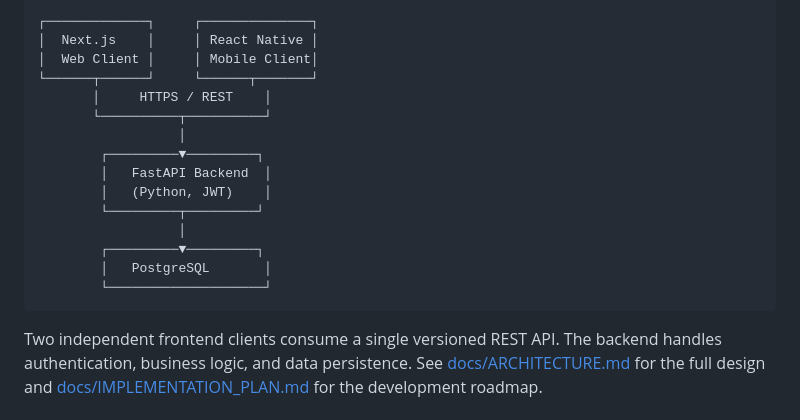
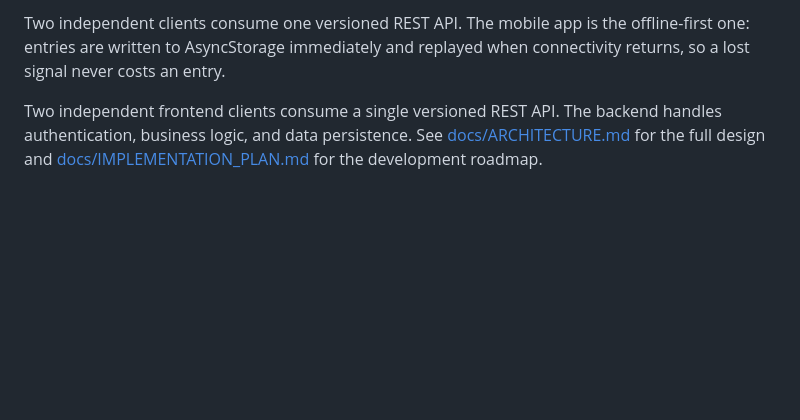
Before and after one commit to saminul-amin/self-diary, a Markdown page: README.md, the part around one of its changes. Drawn GitHub-style; blank space fills up the shorter version.

````diff
--- a/README.md
+++ b/README.md
@@ -23,20 +38,8 @@ SelfDiary lets users maintain a private digital diary that works seamlessly acro
 ```
-┌─────────────┐     ┌──────────────┐
-│  Next.js    │     │ React Native │
-│  Web Client │     │ Mobile Client│
-└──────┬──────┘     └──────┬───────┘
-       │     HTTPS / REST    │
-       └──────────┬──────────┘
-                  │
-        ┌─────────▼─────────┐
-        │   FastAPI Backend  │
-        │   (Python, JWT)    │
-        └─────────┬─────────┘
-                  │
-        ┌─────────▼─────────┐
-        │   PostgreSQL       │
-        └────────────────────┘
-```
+
+Two independent clients consume one versioned REST API. The mobile app is the offline-first
+one: entries are written to AsyncStorage immediately and replayed when connectivity returns,
+so a lost signal never costs an entry.
 
 Two independent frontend clients consume a single versioned REST API. The backend handles authentication, business logic, and data persistence. See [docs/ARCHITECTURE.md](docs/ARCHITECTURE.md) for the full design and [docs/IMPLEMENTATION_PLAN.md](docs/IMPLEMENTATION_PLAN.md) for the development roadmap.
 
````
Also changed, not shown: other parts of README.md (+15 -0 lines).
